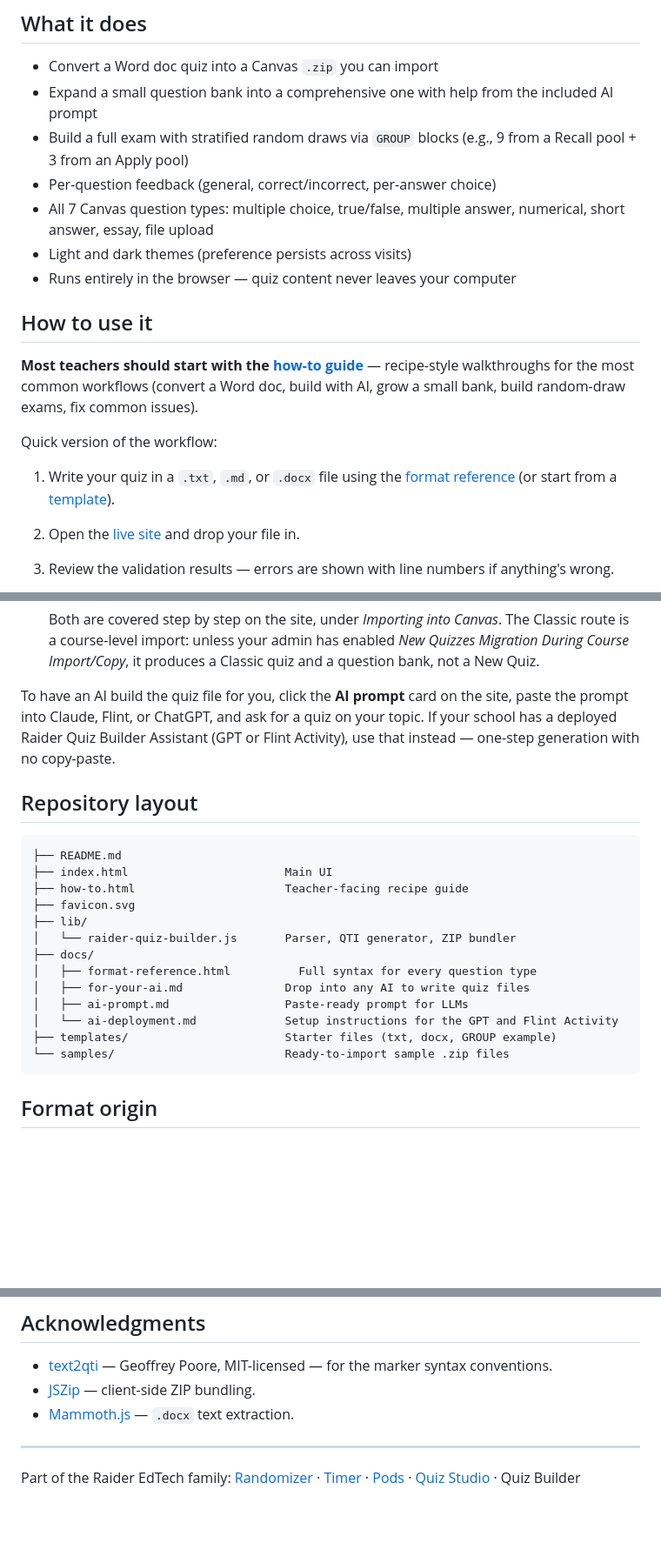
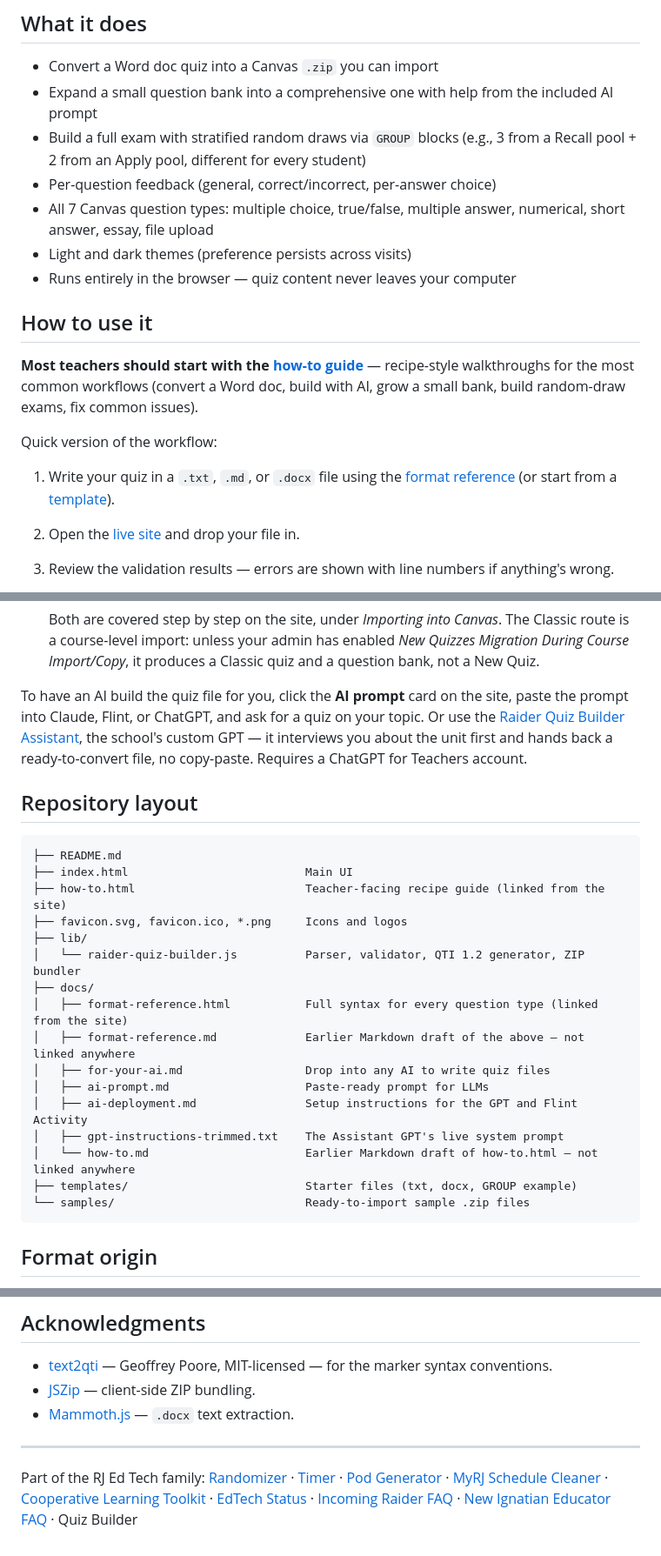
Before and after one commit to RJEdTech/Raider-Quiz-Builder, a Markdown page: README.md, 3 parts joined by grey strips. Shown at 87% size. Drawn GitHub-style; blank space fills up the shorter version.

Commit message:
Update README.md
relates tot eh patches we just didi

````diff
--- a/README.md
+++ b/README.md
@@ -8,7 +8,7 @@ Browser-based tool that converts plain text, Markdown, or Word documents into Ca
 
 - Convert a Word doc quiz into a Canvas `.zip` you can import
 - Expand a small question bank into a comprehensive one with help from the included AI prompt
-- Build a full exam with stratified random draws via `GROUP` blocks (e.g., 9 from a Recall pool + 3 from an Apply pool)
+- Build a full exam with stratified random draws via `GROUP` blocks (e.g., 3 from a Recall pool + 2 from an Apply pool, different for every student)
 - Per-question feedback (general, correct/incorrect, per-answer choice)
 - All 7 Canvas question types: multiple choice, true/false, multiple answer, numerical, short answer, essay, file upload
 - Light and dark themes (preference persists across visits)
@@ -30,24 +30,27 @@ Quick version of the workflow:
 
    Both are covered step by step on the site, under *Importing into Canvas*. The Classic route is a course-level import: unless your admin has enabled *New Quizzes Migration During Course Import/Copy*, it produces a Classic quiz and a question bank, not a New Quiz.
 
-To have an AI build the quiz file for you, click the **AI prompt** card on the site, paste the prompt into Claude, Flint, or ChatGPT, and ask for a quiz on your topic. If your school has a deployed Raider Quiz Builder Assistant (GPT or Flint Activity), use that instead &mdash; one-step generation with no copy-paste.
+To have an AI build the quiz file for you, click the **AI prompt** card on the site, paste the prompt into Claude, Flint, or ChatGPT, and ask for a quiz on your topic. Or use the [Raider Quiz Builder Assistant](https://chatgpt.com/g/g-6a075cc27a0481918450f67b4c852a58-raider-quiz-builder-assistant), the school's custom GPT &mdash; it interviews you about the unit first and hands back a ready-to-convert file, no copy-paste. Requires a ChatGPT for Teachers account.
 
 ## Repository layout
 
 ```
 ├── README.md
-├── index.html                       Main UI
-├── how-to.html                      Teacher-facing recipe guide
-├── favicon.svg
+├── index.html                          Main UI
+├── how-to.html                         Teacher-facing recipe guide (linked from the site)
+├── favicon.svg, favicon.ico, *.png     Icons and logos
 ├── lib/
-│   └── raider-quiz-builder.js       Parser, QTI generator, ZIP bundler
+│   └── raider-quiz-builder.js          Parser, validator, QTI 1.2 generator, ZIP bundler
 ├── docs/
-│   ├── format-reference.html          Full syntax for every question type
-│   ├── for-your-ai.md               Drop into any AI to write quiz files
-│   ├── ai-prompt.md                 Paste-ready prompt for LLMs
-│   └── ai-deployment.md             Setup instructions for the GPT and Flint Activity
-├── templates/                       Starter files (txt, docx, GROUP example)
-└── samples/                         Ready-to-import sample .zip files
+│   ├── format-reference.html           Full syntax for every question type (linked from the site)
+│   ├── format-reference.md             Earlier Markdown draft of the above — not linked anywhere
+│   ├── for-your-ai.md                  Drop into any AI to write quiz files
+│   ├── ai-prompt.md                    Paste-ready prompt for LLMs
+│   ├── ai-deployment.md                Setup instructions for the GPT and Flint Activity
+│   ├── gpt-instructions-trimmed.txt    The Assistant GPT's live system prompt
+│   └── how-to.md                       Earlier Markdown draft of how-to.html — not linked anywhere
+├── templates/                          Starter files (txt, docx, GROUP example)
+└── samples/                            Ready-to-import sample .zip files
 ```
 
 ## Format origin
@@ -73,4 +77,4 @@ No analytics, no server, no third-party tracking. The page loads two libraries (
 
 ---
 
-Part of the Raider EdTech family: [Randomizer](https://rjedtech.github.io/raider-randomizer/) · [Timer](https://rjedtech.github.io/raider-timer/) · [Pods](https://rjedtech.github.io/raider-pods/) · [Quiz Studio](https://rjedtech.github.io/raider-quiz-studio/) · Quiz Builder
+Part of the RJ Ed Tech family: [Randomizer](https://rjedtech.github.io/Raider-Randomizer/) · [Timer](https://rjedtech.github.io/Raider-Timer/) · [Pod Generator](https://rjedtech.github.io/Raider-Pods/) · [MyRJ Schedule Cleaner](https://rjedtech.github.io/MyRJScheduleCleaner/) · [Cooperative Learning Toolkit](https://rjedtech.github.io/cooperative-learning-toolkit/) · [EdTech Status](https://rjedtech.github.io/EdTech-Status/) · [Incoming Raider FAQ](https://rjedtech.github.io/Incoming-Raider-FAQ/) · [New Ignatian Educator FAQ](https://rjedtech.github.io/New-Ignatian-Educator-FAQ/) · Quiz Builder
````
Also changed, not shown: other parts of README.md (+3 -2 lines).
